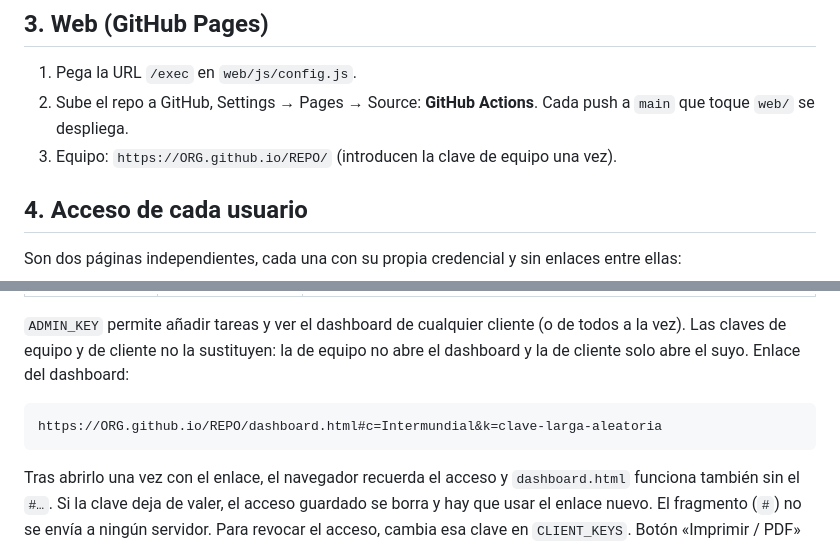
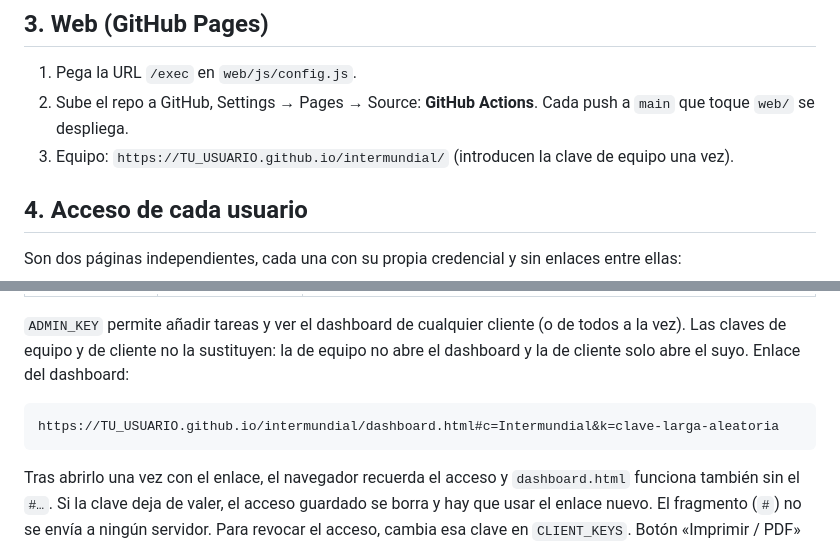
Before and after one commit to borjacondems/intermundial, a Markdown page: README.md, 2 parts joined by grey strips. Rendered like a GitHub page.

Commit message:
README: URL del repositorio intermundial

````diff
--- a/README.md
+++ b/README.md
@@ -43,7 +43,7 @@ Si cambias `Code.gs` más adelante: Implementar → Gestionar implementaciones
 ## 3. Web (GitHub Pages)
 1. Pega la URL `/exec` en `web/js/config.js`.
 2. Sube el repo a GitHub, Settings → Pages → Source: **GitHub Actions**. Cada push a `main` que toque `web/` se despliega.
-3. Equipo: `https://ORG.github.io/REPO/` (introducen la clave de equipo una vez).
+3. Equipo: `https://TU_USUARIO.github.io/intermundial/` (introducen la clave de equipo una vez).
 
 ## 4. Acceso de cada usuario
 Son dos páginas independientes, cada una con su propia credencial y sin enlaces entre ellas:
@@ -57,7 +57,7 @@ Son dos páginas independientes, cada una con su propia credencial y sin enlaces
 `ADMIN_KEY` permite añadir tareas y ver el dashboard de cualquier cliente (o de todos a la vez). Las claves de equipo y de cliente no la sustituyen: la de equipo no abre el dashboard y la de cliente solo abre el suyo.
 Enlace del dashboard:
 ```
-https://ORG.github.io/REPO/dashboard.html#c=Intermundial&k=clave-larga-aleatoria
+https://TU_USUARIO.github.io/intermundial/dashboard.html#c=Intermundial&k=clave-larga-aleatoria
 ```
 Tras abrirlo una vez con el enlace, el navegador recuerda el acceso y `dashboard.html` funciona también sin el `#…`. Si la clave deja de valer, el acceso guardado se borra y hay que usar el enlace nuevo. El fragmento (`#`) no se envía a ningún servidor. Para revocar el acceso, cambia esa clave en `CLIENT_KEYS`. Botón «Imprimir / PDF» para guardar un informe.
 
````
